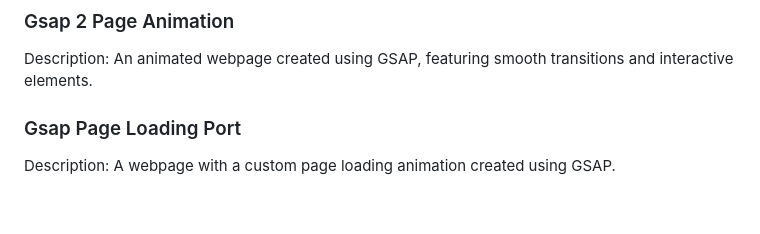
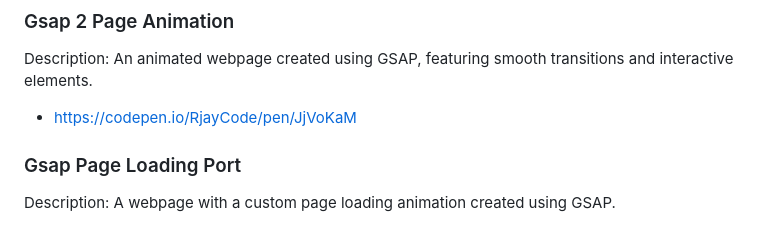
Before and after one commit to Jayeshpatil9869/Front-End-Projects, a Markdown page: README.md, the part around the change. GitHub-like rendering; blank space fills up the shorter version.

```diff
--- a/README.md
+++ b/README.md
@@ -26,6 +26,7 @@ Description: Portfolio website of a design studio showcasing their projects and
 
 ### Gsap 2 Page Animation
 Description: An animated webpage created using GSAP, featuring smooth transitions and interactive elements.
+- https://codepen.io/RjayCode/pen/JjVoKaM
 
 ### Gsap Page Loading Port
 Description: A webpage with a custom page loading animation created using GSAP.
```
